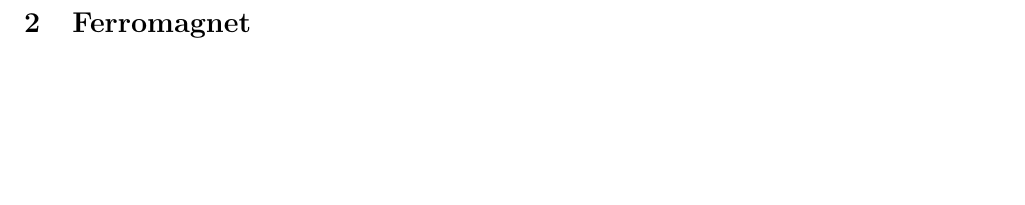
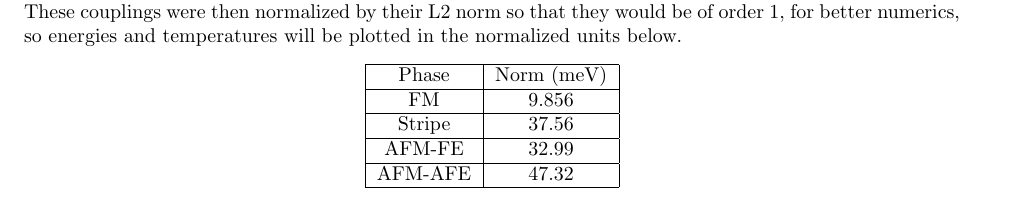
Before and after one commit to PatXue/WignerMolecule.jl, a LaTeX document (tex-files/summary.tex): part of page 1 of 4, cut at the place of the change, the shorter picture padded with empty space. Compiled offline with pdfLaTeX.

Commit message:
Add normalizations for each phase

```diff
--- a/tex-files/summary.tex
+++ b/tex-files/summary.tex
@@ -25,4 +26,21 @@ and couplings shown below (units of meV).
     \hline
 \end{tabular}
 \end{center}
+These couplings were then normalized by their L2 norm so that they would be of order 1, for better numerics,
+so energies and temperatures will be plotted in the normalized units below.
+\begin{center}
+\begin{tabular}{|c|c|}
+    \hline
+    Phase & Norm (meV)\\
+    \hline
+    FM & 9.856\\
+    \hline
+    Stripe & 37.56\\
+    \hline
+    AFM-FE & 32.99\\
+    \hline
+    AFM-AFE & 47.32\\
+    \hline
+\end{tabular}
+\end{center}
 
```
Also changed, not shown: tex-files/summary.tex (2 more changed lines).
